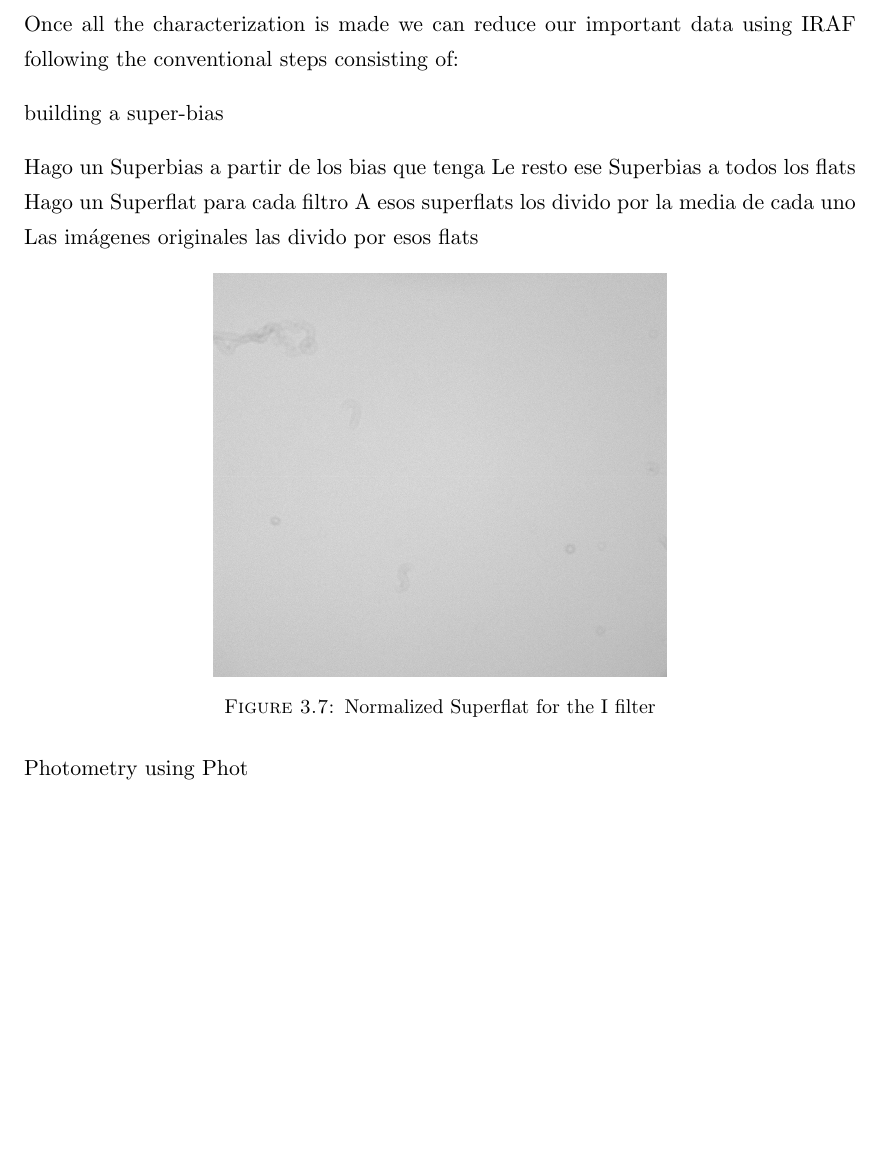
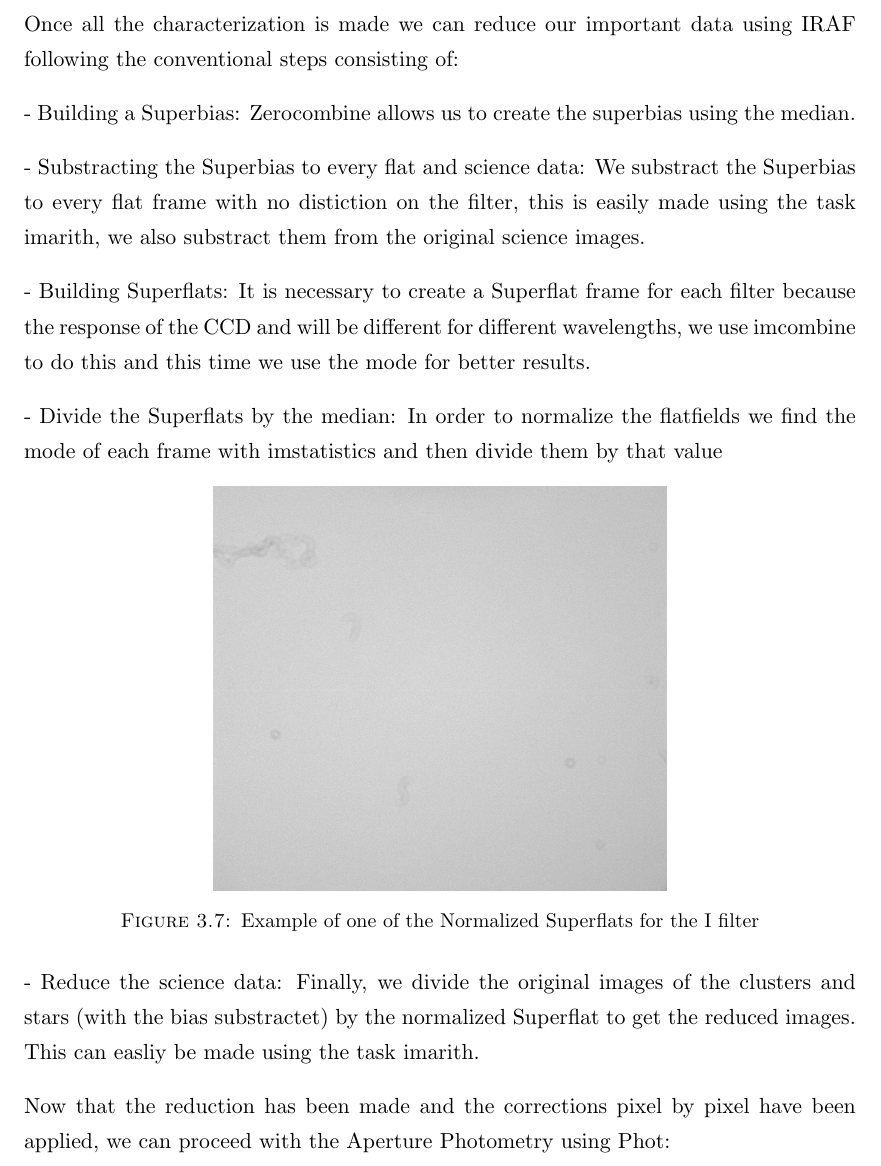
Before and after one commit to juancho9303/Mass-Modelling-of-Omega-Centauri, a LaTeX thesis (sharelatex/Thesis.tex, which reads sharelatex/Chapters/Chapter3.tex): part of page 15 of 23, cut so that both start at the same text, the shorter picture padded with empty space. Compiled offline with pdfLaTeX.

Commit message:
updated until photometry

```diff
--- a/sharelatex/Chapters/Chapter3.tex
+++ b/sharelatex/Chapters/Chapter3.tex
@@ -93,24 +93,27 @@ What we can infer from these images is that the flat fields and the bias frames
 
 Once all the characterization is made we can reduce our important data using IRAF following the conventional steps consisting of:
 
-building a super-bias
+- Building a Superbias: Zerocombine allows us to create the superbias using the median.
 
-Hago un Superbias a partir de los bias que tenga
-Le resto ese Superbias a todos los flats
-Hago un Superflat para cada filtro
-A esos superflats los divido por la media de cada uno
-Las imágenes originales las divido por esos flats
+- Substracting the Superbias to every flat and science data: We substract the Superbias to every flat frame with no distiction on the filter, this is easily made using the task imarith, we also substract them from the original science images.
+
+- Building Superflats: It is necessary to create a Superflat frame for each filter because the response of the CCD and will be different for different wavelengths, we use imcombine to do this and this time we use the mode for better results.
+
+- Divide the Superflats by the median: In order to normalize the flatfields we find the mode of each frame with imstatistics and then divide them by that value
+
 
 \begin{figure}[h]
 \centering
 \includegraphics[width=8cm]{images/flat_I.png}
-\caption{Normalized Superflat for the I filter}
+\caption{Example of one of the Normalized Superflats for the I filter}
 \end{figure}
 
+- Reduce the science data: Finally, we divide the original images of the clusters and stars (with the bias substractet) by the normalized Superflat to get the reduced images. This can easliy be made using the task imarith.
 
 
+Now that the reduction has been made and the corrections pixel by pixel have been applied, we can proceed with the Aperture Photometry using Phot:
 
-Photometry using Phot
+
 
 \section{Spectroscopy}
 
```
Also changed, not shown: sharelatex/Thesis.pdf, 4 other files.
